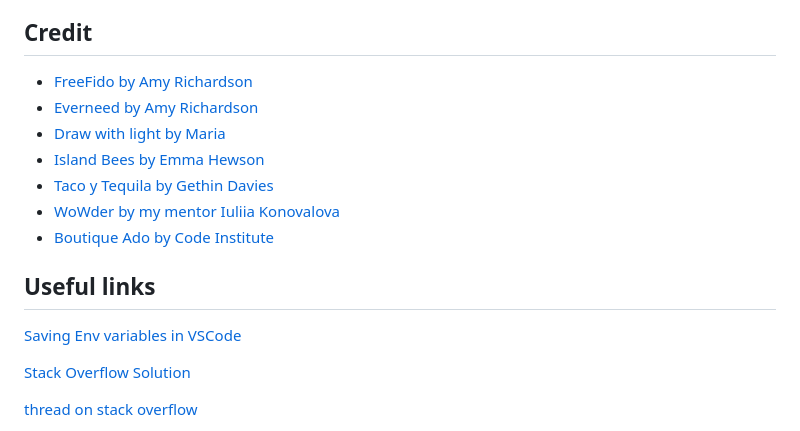
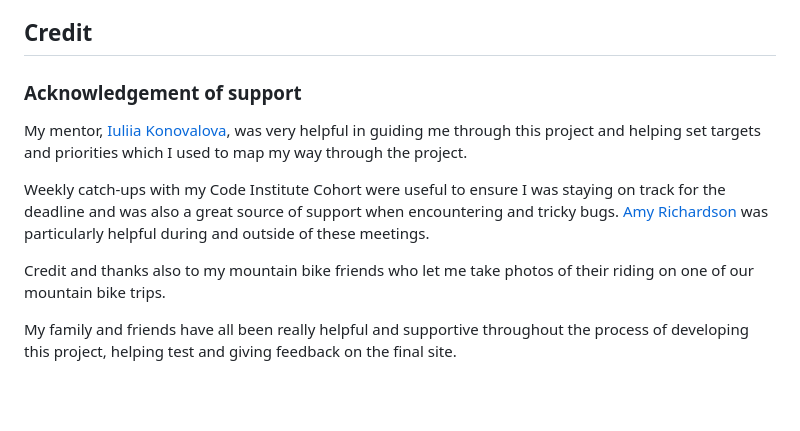
Before and after one commit to secarrel/Bike_Park_ecommerce, a Markdown page: README.md, the part around the change printed below. Drawn GitHub-style; blank space fills up the shorter version.

```diff
--- a/README.md
+++ b/README.md
@@ -860,18 +860,12 @@ To clone this project, navigate to my [GitHub repository](https://github.com/sec
 8. Set-up your env.py file with the secret keys listed in the deployment section, and ensure it is listed in your .gitignore file.
 
 ## Credit
-- [FreeFido by Amy Richardson](https://github.com/amylour/FreeFido_v2)
-- [Everneed by Amy Richardson](https://github.com/amylour/everneed)
-- [Draw with light by Maria](https://github.com/mariamar95/ms4)
-- [Island Bees by Emma Hewson](https://github.com/emmahewson/island-bees/tree/main)
-- [Taco y Tequila by Gethin Davies](https://github.com/GethinDavies1990/CI_MS4_DTR)
-- [WoWder by my mentor Iuliia Konovalova](https://github.com/IuliiaKonovalova)
-- [Boutique Ado by Code Institute](https://github.com/Code-Institute-Solutions/boutique_ado_v1)
+### Acknowledgement of support
+My mentor, [Iuliia Konovalova](https://github.com/IuliiaKonovalova), was very helpful in guiding me through this project and helping set targets and priorities which I used to map my way through the project.
 
-## Useful links
-[Saving Env variables in VSCode](https://www.makeuseof.com/django-secret-key-generate-new/)
+Weekly catch-ups with my Code Institute Cohort were useful to ensure I was staying on track for the deadline and was also a great source of support when encountering and tricky bugs. [Amy Richardson](https://github.com/amylour) was particularly helpful during and outside of these meetings.
 
-[Stack Overflow Solution](https://stackoverflow.com/questions/49416042/how-to-write-an-f-string-on-multiple-lines-without-introducing-unintended-whites)
+Credit and thanks also to my mountain bike friends who let me take photos of their riding on one of our mountain bike trips.
 
-[thread on stack overflow](https://stackoverflow.com/questions/52311724/500-error-when-debug-false-with-heroku-and-django)
+My family and friends have all been really helpful and supportive throughout the process of developing this project, helping test and giving feedback on the final site.
 
```
Also changed, not shown: other parts of README.md (+39 -6 lines), TESTING.md (added, +212 -0 lines).
